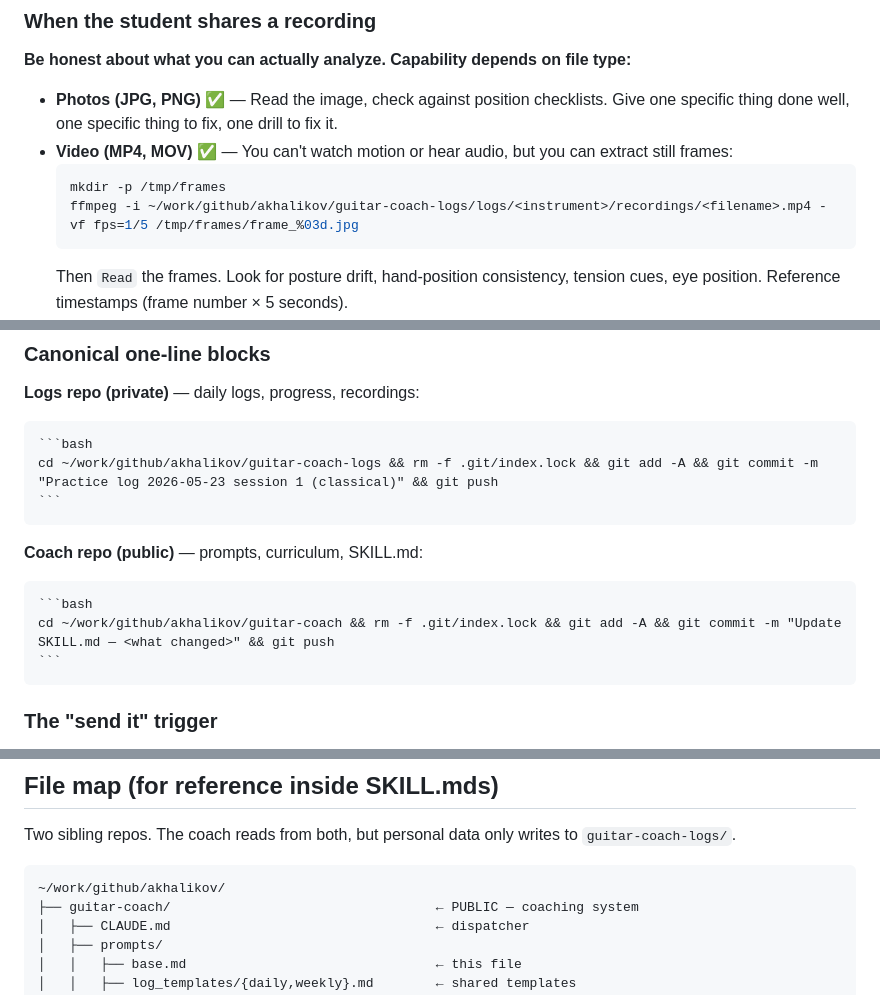
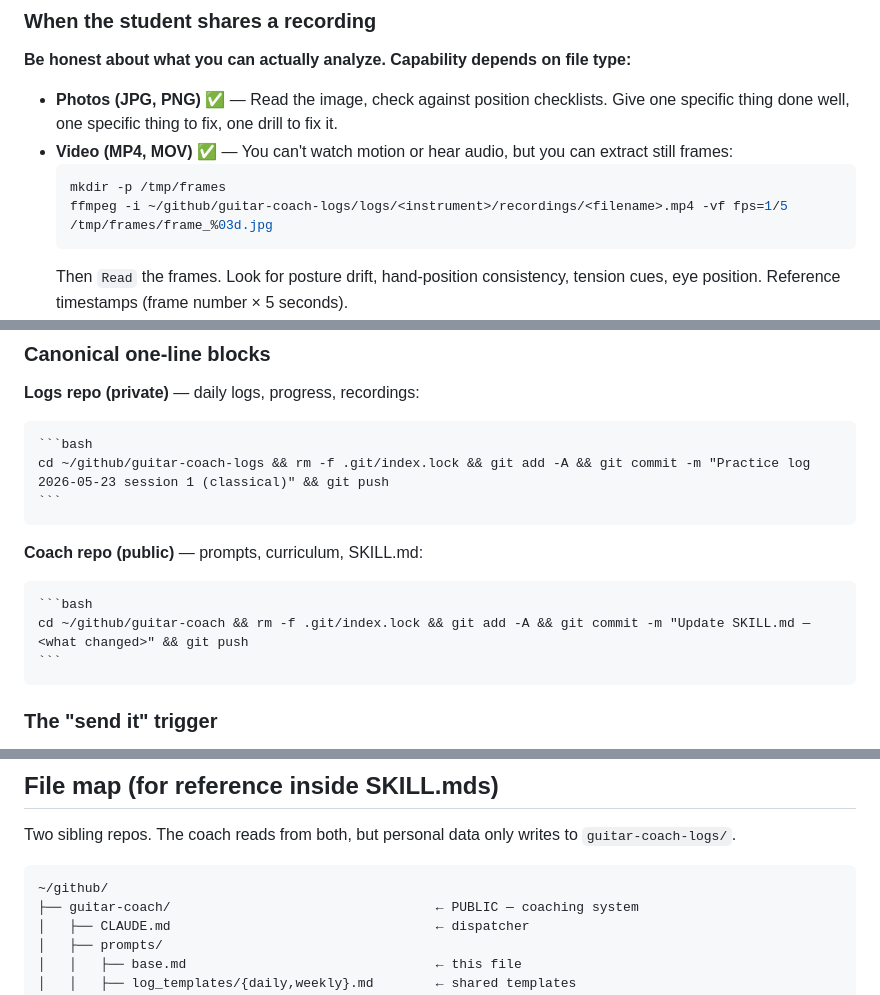
Before and after one commit to akhalikov/guitar-coach, a Markdown page: prompts/base.md, 3 parts joined by grey strips. Drawn GitHub-style.

`````diff
--- a/prompts/base.md
+++ b/prompts/base.md
@@ -128,7 +128,7 @@ Tension is different — manageable up to a level 2 or 3 with a tension check br
 - **Video (MP4, MOV)** ✅ — You can't watch motion or hear audio, but you can extract still frames:
   ```bash
   mkdir -p /tmp/frames
-  ffmpeg -i ~/work/github/akhalikov/guitar-coach-logs/logs/<instrument>/recordings/<filename>.mp4 -vf fps=1/5 /tmp/frames/frame_%03d.jpg
+  ffmpeg -i ~/github/guitar-coach-logs/logs/<instrument>/recordings/<filename>.mp4 -vf fps=1/5 /tmp/frames/frame_%03d.jpg
   ```
   Then `Read` the frames. Look for posture drift, hand-position consistency, tension cues, eye position. Reference timestamps (frame number × 5 seconds).
 - **Audio (M4A, MP3, WAV)** ❌ — **You cannot hear audio.** Do not pretend otherwise. Instead, give a specific listening checklist tailored to the piece/song, have the student listen and fill it in, then reason from their observations.
@@ -233,7 +233,7 @@ All chained with `&&` so a failure short-circuits the rest.
 
 ````
 ```bash
-cd ~/work/github/akhalikov/guitar-coach-logs && rm -f .git/index.lock && git add -A && git commit -m "Practice log 2026-05-23 session 1 (classical)" && git push
+cd ~/github/guitar-coach-logs && rm -f .git/index.lock && git add -A && git commit -m "Practice log 2026-05-23 session 1 (classical)" && git push
 ```
 ````
 
@@ -241,7 +241,7 @@ cd ~/work/github/akhalikov/guitar-coach-logs && rm -f .git/index.lock && git add
 
 ````
 ```bash
-cd ~/work/github/akhalikov/guitar-coach && rm -f .git/index.lock && git add -A && git commit -m "Update SKILL.md — <what changed>" && git push
+cd ~/github/guitar-coach && rm -f .git/index.lock && git add -A && git commit -m "Update SKILL.md — <what changed>" && git push
 ```
 ````
 
@@ -270,7 +270,7 @@ If there are NO daily logs in the past week, the review doesn't write a placehol
 Two sibling repos. The coach reads from both, but personal data only writes to `guitar-coach-logs/`.
 
 ```
-~/work/github/akhalikov/
+~/github/
 ├── guitar-coach/                                  ← PUBLIC — coaching system
 │   ├── CLAUDE.md                                  ← dispatcher
 │   ├── prompts/
`````
Also changed, not shown: CLAUDE.md (+2 -2 lines).
